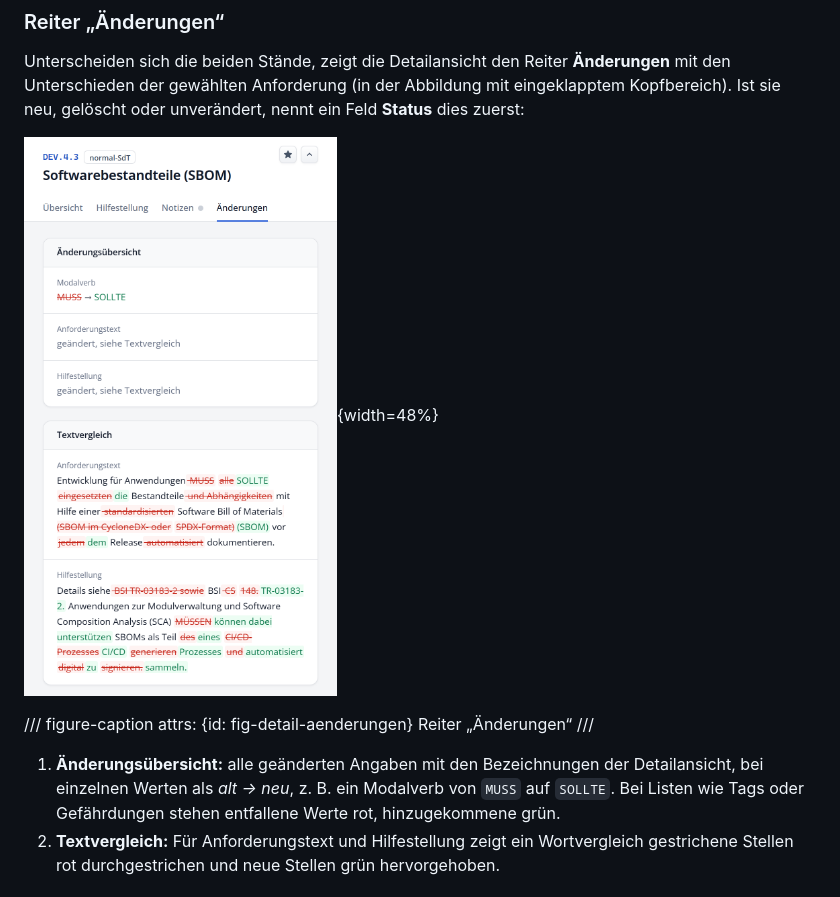
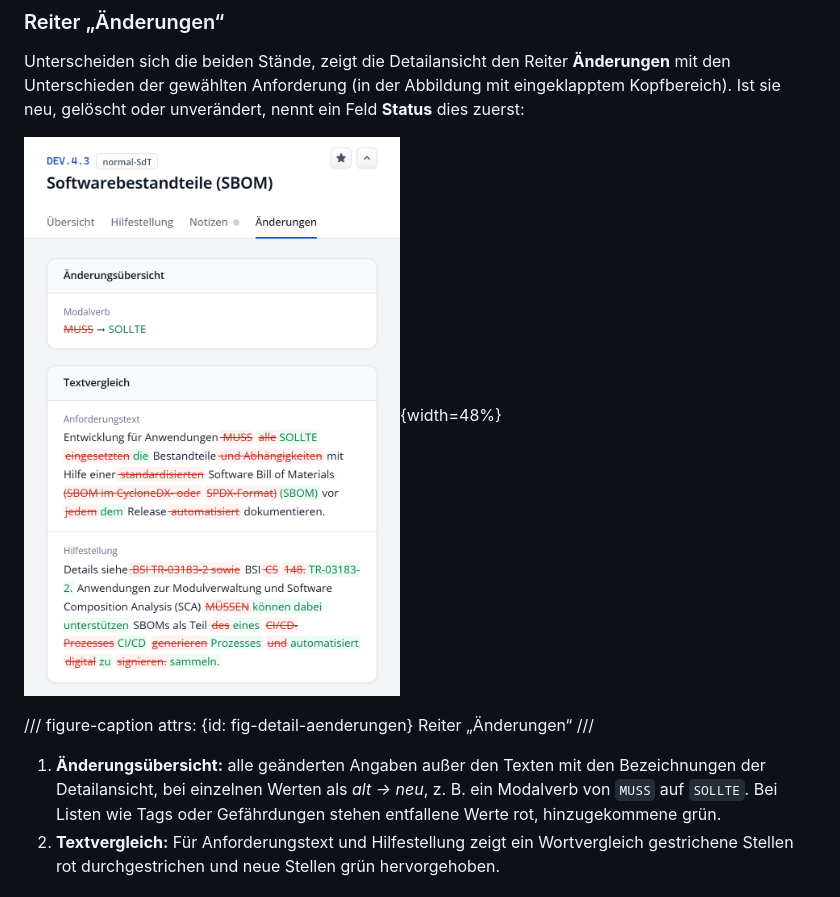
Before and after one commit to fwdotcom/grundschutz-explorer, a Markdown page: docs/handbuch/07_daten_und_versionen.md, the part around the change. GitHub-like rendering; pictures changed too: docs/handbuch/bilder/detail-aenderungen.png.

```diff
--- a/docs/handbuch/07_daten_und_versionen.md
+++ b/docs/handbuch/07_daten_und_versionen.md
@@ -61,7 +61,7 @@ Unterscheiden sich die beiden Stände, zeigt die Detailansicht den Reiter **Änd
 Reiter „Änderungen“
 ///
 
-1. **Änderungsübersicht:** alle geänderten Angaben mit den Bezeichnungen der Detailansicht, bei einzelnen Werten als *alt → neu*, z. B. ein Modalverb von `MUSS` auf `SOLLTE`. Bei Listen wie Tags oder Gefährdungen stehen entfallene Werte rot, hinzugekommene grün.
+1. **Änderungsübersicht:** alle geänderten Angaben außer den Texten mit den Bezeichnungen der Detailansicht, bei einzelnen Werten als *alt → neu*, z. B. ein Modalverb von `MUSS` auf `SOLLTE`. Bei Listen wie Tags oder Gefährdungen stehen entfallene Werte rot, hinzugekommene grün.
 2. **Textvergleich:** Für Anforderungstext und Hilfestellung zeigt ein Wortvergleich gestrichene Stellen rot durchgestrichen und neue Stellen grün hervorgehoben.
 
 ## Gespeicherte Daten löschen
```
Also changed, not shown: docs/handbuch/bilder/oberflaeche.png, docs/handbuch/bilder/startseite.png, 2 other files.
